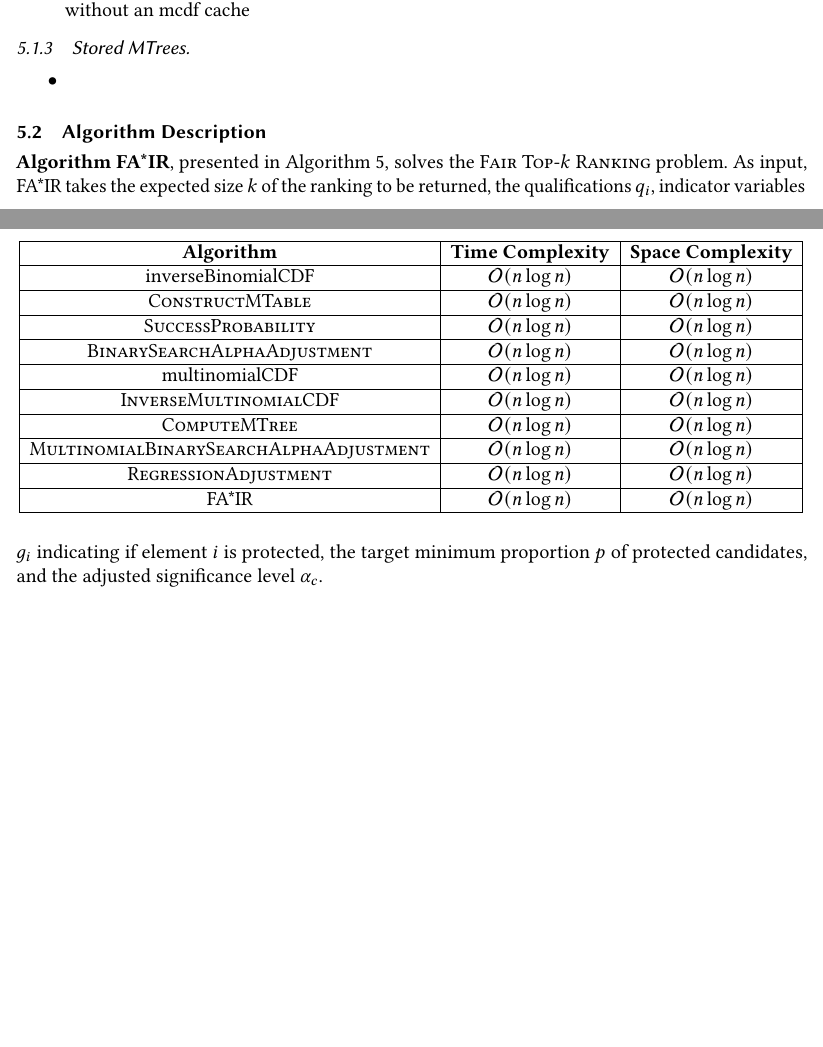
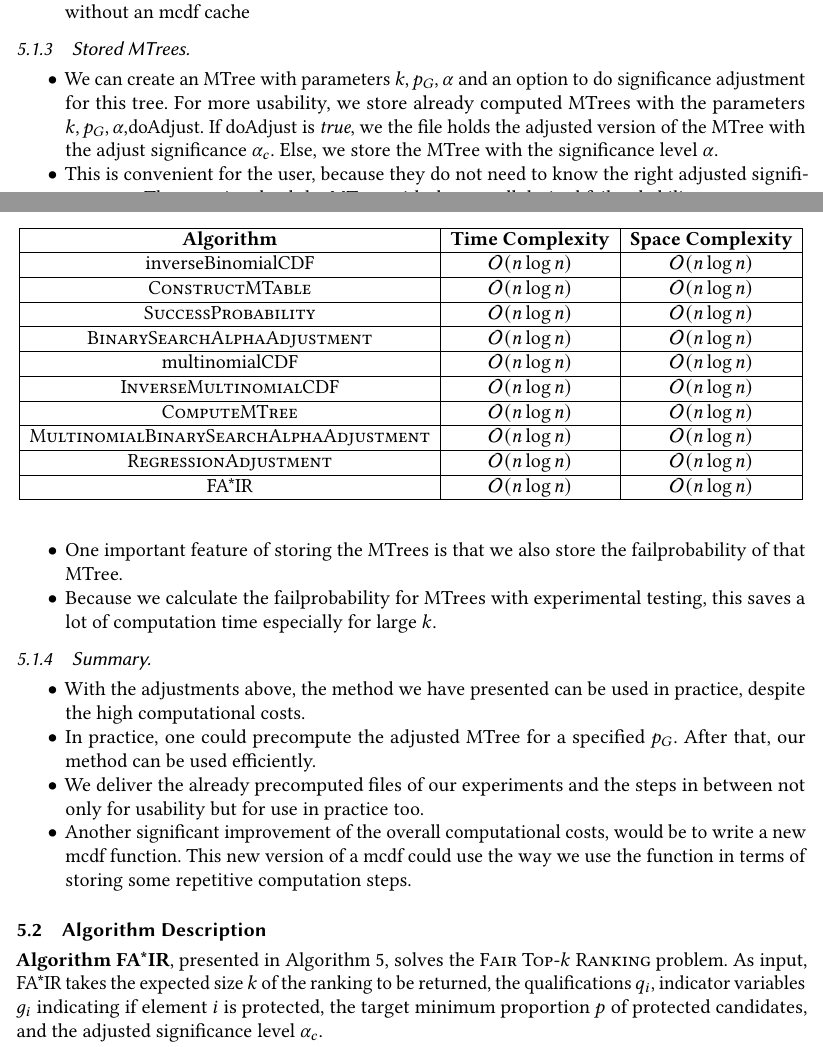
Before and after one commit to MilkaLichtblau/Multinomial_FA-IR, a LaTeX paper (paper/main.tex, which reads paper/05-algorithms.tex): two parts of pages 23 and 24 of 38, joined at a grey line, cut so that both start at the same text, the shorter picture padded with empty space. Compiled offline with pdfLaTeX.

Commit message:
implementation details: discarding duplicates and summary

```diff
--- a/paper/05-algorithms.tex
+++ b/paper/05-algorithms.tex
@@ -20,7 +20,17 @@ As seen in table \ref{tbl:space_time} the highest computational cost of computin
 \end{itemize}
 \subsubsection{Stored MTrees}\label{subsubsec:stored-mtrees}
 \begin{itemize}
-\item
+\item We can create an MTree with parameters $k,p_G , \alpha$ and an option to do significance adjustment for this tree. For more usability, we store already computed MTrees with the parameters $k,p_G , \alpha,$doAdjust. If doAdjust is \textit{true}, we the file holds the adjusted version of the MTree with the adjust significance $\alpha_c$. Else, we store the MTree with the significance level $\alpha$.
+\item This is convenient for the user, because they do not need to know the right adjusted significance $\alpha_c$. They can just load the MTree with the overall desired failprobability.
+\item One important feature of storing the MTrees is that we also store the failprobability of that MTree.
+\item Because we calculate the failprobability for MTrees with experimental testing, this saves a lot of computation time especially for large $k$.
+\end{itemize}
+\subsubsection{Summary}\label{subsubsec:summary}
+\begin{itemize}
+\item With the adjustments above, the method we have presented can be used in practice, despite the high computational costs.
+\item In practice, one could precompute the adjusted MTree for a specified $p_G$. After that, our method can be used efficiently.
+\item We deliver the already precomputed files of our experiments and the steps in between not only for usability but for use in practice too.
+\item Another significant improvement of the overall computational costs, would be to write a new mcdf function. This new version of a mcdf could use the way we use the function in terms of storing some repetitive computation steps.
 \end{itemize}
 \begin{table}[]
 \caption{Space and time complexity for all algorithms.
```
